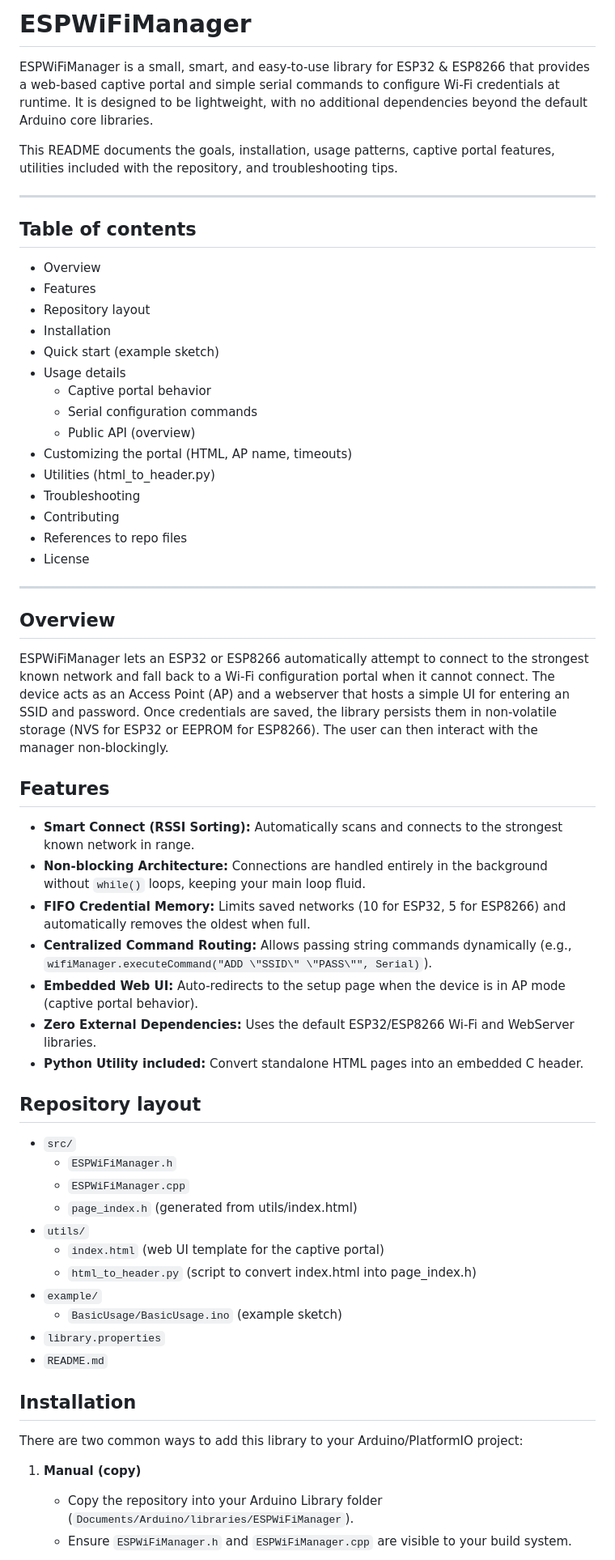
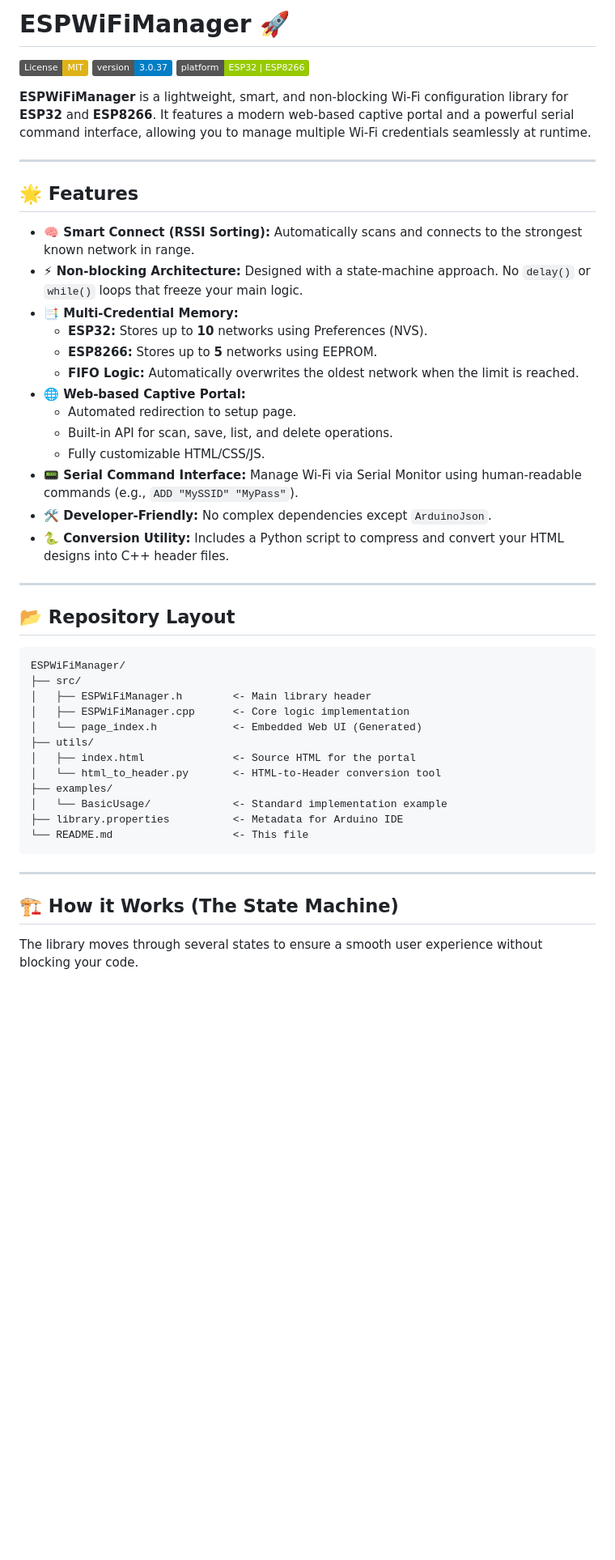
Before and after one commit to nazmuzChakib/ESPWiFiManager, a Markdown page: README.md, the part around one of its changes. Shown at 81% size. GitHub-like rendering; badges without logos; blank space fills up the shorter version.

Commit message:
docs: overhaul README with improved formatting, visual aids, and updated code examples

````diff
--- a/README.md
+++ b/README.md
@@ -1,59 +1,51 @@
-# ESPWiFiManager
+# ESPWiFiManager 🚀
 
-ESPWiFiManager is a small, smart, and easy-to-use library for ESP32 & ESP8266 that provides a web-based captive portal and simple serial commands to configure Wi‑Fi credentials at runtime. It is designed to be lightweight, with no additional dependencies beyond the default Arduino core libraries.
+[![License: MIT](https://img.shields.io/badge/License-MIT-yellow.svg)](https://opensource.org/licenses/MIT)
+[![Version](https://img.shields.io/badge/version-3.0.37-blue.svg)](https://github.com/nazmuzchakib/ESPWiFiManager)
+[![Platform](https://img.shields.io/badge/platform-ESP32%20%7C%20ESP8266-green.svg)](https://github.com/nazmuzchakib/ESPWiFiManager)
 
-This README documents the goals, installation, usage patterns, captive portal features, utilities included with the repository, and troubleshooting tips.
+**ESPWiFiManager** is a lightweight, smart, and non-blocking Wi-Fi configuration library for **ESP32** and **ESP8266**. It features a modern web-based captive portal and a powerful serial command interface, allowing you to manage multiple Wi-Fi credentials seamlessly at runtime.
 
 ---
 
-## Table of contents
-- Overview
-- Features
-- Repository layout
-- Installation
-- Quick start (example sketch)
-- Usage details
-  - Captive portal behavior
-  - Serial configuration commands
-  - Public API (overview)
-- Customizing the portal (HTML, AP name, timeouts)
-- Utilities (html_to_header.py)
-- Troubleshooting
-- Contributing
-- References to repo files
-- License
+## 🌟 Features
+
+- **🧠 Smart Connect (RSSI Sorting):** Automatically scans and connects to the strongest known network in range.
+- **⚡ Non-blocking Architecture:** Designed with a state-machine approach. No `delay()` or `while()` loops that freeze your main logic.
+- **📑 Multi-Credential Memory:**
+  - **ESP32:** Stores up to **10** networks using Preferences (NVS).
+  - **ESP8266:** Stores up to **5** networks using EEPROM.
+  - **FIFO Logic:** Automatically overwrites the oldest network when the limit is reached.
+- **🌐 Web-based Captive Portal:**
+  - Automated redirection to setup page.
+  - Built-in API for scan, save, list, and delete operations.
+  - Fully customizable HTML/CSS/JS.
+- **📟 Serial Command Interface:** Manage Wi-Fi via Serial Monitor using human-readable commands (e.g., `ADD "MySSID" "MyPass"`).
+- **🛠️ Developer-Friendly:** No complex dependencies except `ArduinoJson`.
+- **🐍 Conversion Utility:** Includes a Python script to compress and convert your HTML designs into C++ header files.
 
 ---
 
-## Overview
-ESPWiFiManager lets an ESP32 or ESP8266 automatically attempt to connect to the strongest known network and fall back to a Wi‑Fi configuration portal when it cannot connect. The device acts as an Access Point (AP) and a webserver that hosts a simple UI for entering an SSID and password. Once credentials are saved, the library persists them in non-volatile storage (NVS for ESP32 or EEPROM for ESP8266). The user can then interact with the manager non-blockingly.
+## 📂 Repository Layout
 
-## Features
-- **Smart Connect (RSSI Sorting):** Automatically scans and connects to the strongest known network in range.
-- **Non-blocking Architecture:** Connections are handled entirely in the background without `while()` loops, keeping your main loop fluid.
-- **FIFO Credential Memory:** Limits saved networks (10 for ESP32, 5 for ESP8266) and automatically removes the oldest when full.
-- **Centralized Command Routing:** Allows passing string commands dynamically (e.g., `wifiManager.executeCommand("ADD \"SSID\" \"PASS\"", Serial)`).
-- **Embedded Web UI:** Auto-redirects to the setup page when the device is in AP mode (captive portal behavior).
-- **Zero External Dependencies:** Uses the default ESP32/ESP8266 Wi‑Fi and WebServer libraries.
-- **Python Utility included:** Convert standalone HTML pages into an embedded C header.
+```text
+ESPWiFiManager/
+├── src/
+│   ├── ESPWiFiManager.h        <- Main library header
+│   ├── ESPWiFiManager.cpp      <- Core logic implementation
+│   └── page_index.h            <- Embedded Web UI (Generated)
+├── utils/
+│   ├── index.html              <- Source HTML for the portal
+│   └── html_to_header.py       <- HTML-to-Header conversion tool
+├── examples/
+│   └── BasicUsage/             <- Standard implementation example
+├── library.properties          <- Metadata for Arduino IDE
+└── README.md                   <- This file
+```
 
-## Repository layout
-- `src/`
-  - `ESPWiFiManager.h`
-  - `ESPWiFiManager.cpp`
-  - `page_index.h` (generated from utils/index.html)
-- `utils/`
-  - `index.html` (web UI template for the captive portal)
-  - `html_to_header.py` (script to convert index.html into page_index.h)
-- `example/`
-  - `BasicUsage/BasicUsage.ino` (example sketch)
-- `library.properties`
-- `README.md`
+---
 
-## Installation
-There are two common ways to add this library to your Arduino/PlatformIO project:
+## 🏗️ How it Works (The State Machine)
 
-1. **Manual (copy)**
-   - Copy the repository into your Arduino Library folder (`Documents/Arduino/libraries/ESPWiFiManager`).
-   - Ensure `ESPWiFiManager.h` and `ESPWiFiManager.cpp` are visible to your build system.
+The library moves through several states to ensure a smooth user experience without blocking your code.
 
````
Also changed, not shown: other parts of README.md (+91 -97 lines).
